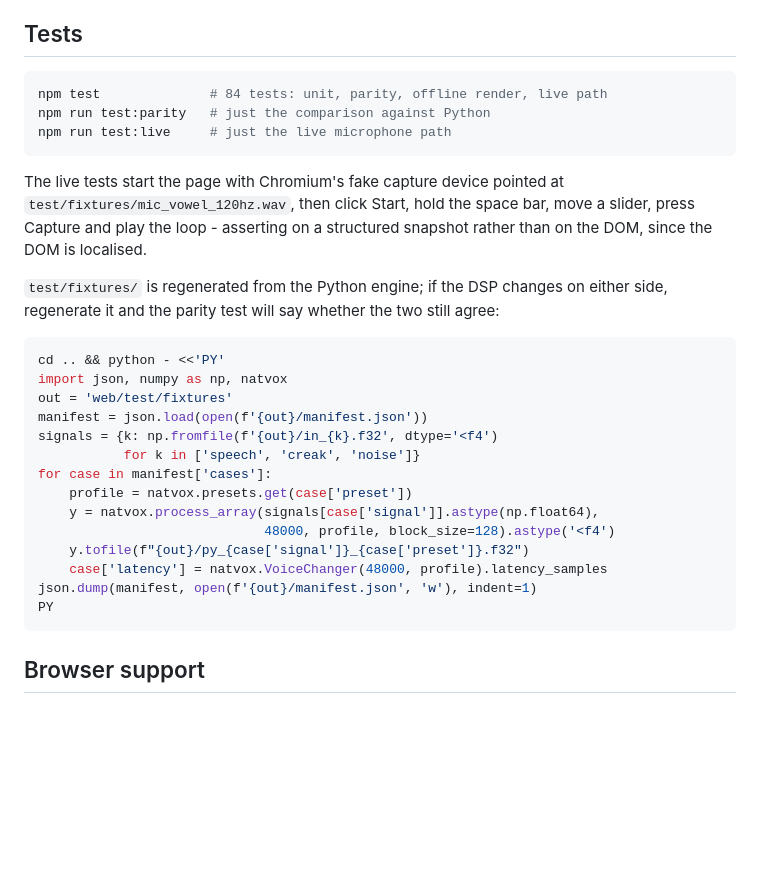
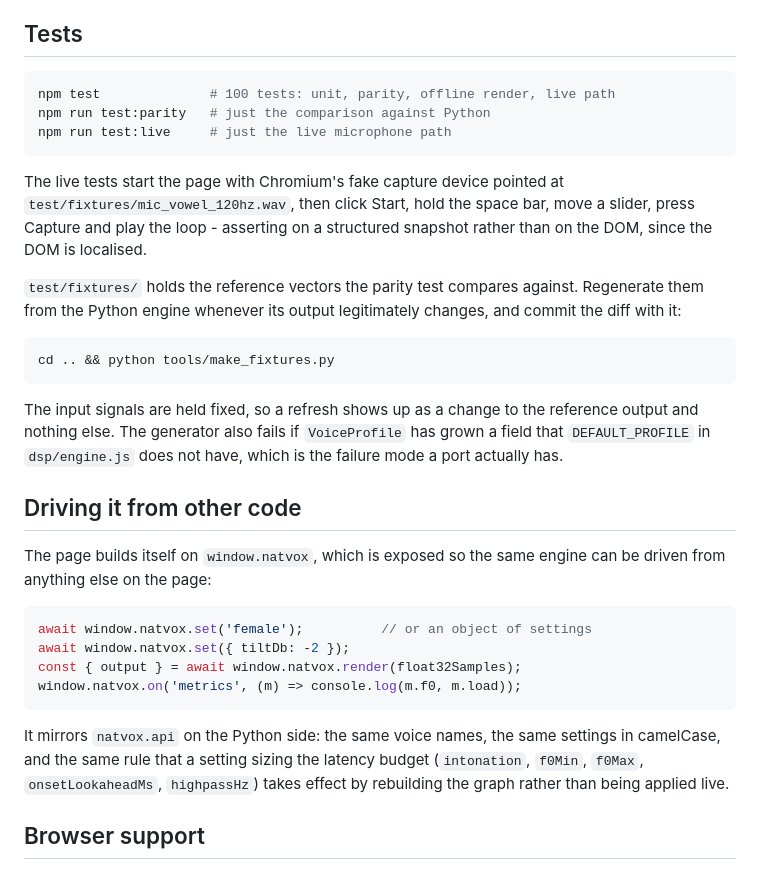
Before and after one commit to ericalapiestral-hash/Change, a Markdown page: web/README.md, the part around the change. GitHub-like rendering; blank space fills up the shorter version.

Commit message:
Point the browser README at the fixture generator
The inline snippet it carried could only refresh outputs for cases the
manifest already had, so adding a preset meant editing JSON by hand, and it
said nothing about holding the inputs fixed.

Co-Authored-By: Claude Opus 5 <noreply@anthropic.com>
Claude-Session: https://claude.ai/code/session_0141zx6nmkFm7JSKRavYmgup

````diff
--- a/web/README.md
+++ b/web/README.md
@@ -98,7 +98,7 @@ click.
 ## Tests
 
 ```bash
-npm test              # 84 tests: unit, parity, offline render, live path
+npm test              # 100 tests: unit, parity, offline render, live path
 npm run test:parity   # just the comparison against Python
 npm run test:live     # just the live microphone path
 ```
@@ -108,26 +108,35 @@ The live tests start the page with Chromium's fake capture device pointed at
 move a slider, press Capture and play the loop - asserting on a structured
 snapshot rather than on the DOM, since the DOM is localised.
 
-`test/fixtures/` is regenerated from the Python engine; if the DSP changes on
-either side, regenerate it and the parity test will say whether the two still
-agree:
+`test/fixtures/` holds the reference vectors the parity test compares against.
+Regenerate them from the Python engine whenever its output legitimately
+changes, and commit the diff with it:
 
 ```bash
-cd .. && python - <<'PY'
-import json, numpy as np, natvox
-out = 'web/test/fixtures'
-manifest = json.load(open(f'{out}/manifest.json'))
-signals = {k: np.fromfile(f'{out}/in_{k}.f32', dtype='<f4')
-           for k in ['speech', 'creak', 'noise']}
-for case in manifest['cases']:
-    profile = natvox.presets.get(case['preset'])
-    y = natvox.process_array(signals[case['signal']].astype(np.float64),
-                             48000, profile, block_size=128).astype('<f4')
-    y.tofile(f"{out}/py_{case['signal']}_{case['preset']}.f32")
-    case['latency'] = natvox.VoiceChanger(48000, profile).latency_samples
-json.dump(manifest, open(f'{out}/manifest.json', 'w'), indent=1)
-PY
+cd .. && python tools/make_fixtures.py
 ```
+
+The input signals are held fixed, so a refresh shows up as a change to the
+reference output and nothing else. The generator also fails if `VoiceProfile`
+has grown a field that `DEFAULT_PROFILE` in `dsp/engine.js` does not have,
+which is the failure mode a port actually has.
+
+## Driving it from other code
+
+The page builds itself on `window.natvox`, which is exposed so the same engine
+can be driven from anything else on the page:
+
+```js
+await window.natvox.set('female');          // or an object of settings
+await window.natvox.set({ tiltDb: -2 });
+const { output } = await window.natvox.render(float32Samples);
+window.natvox.on('metrics', (m) => console.log(m.f0, m.load));
+```
+
+It mirrors `natvox.api` on the Python side: the same voice names, the same
+settings in camelCase, and the same rule that a setting sizing the latency
+budget (`intonation`, `f0Min`, `f0Max`, `onsetLookaheadMs`, `highpassHz`) takes
+effect by rebuilding the graph rather than being applied live.
 
 ## Browser support
 
````
